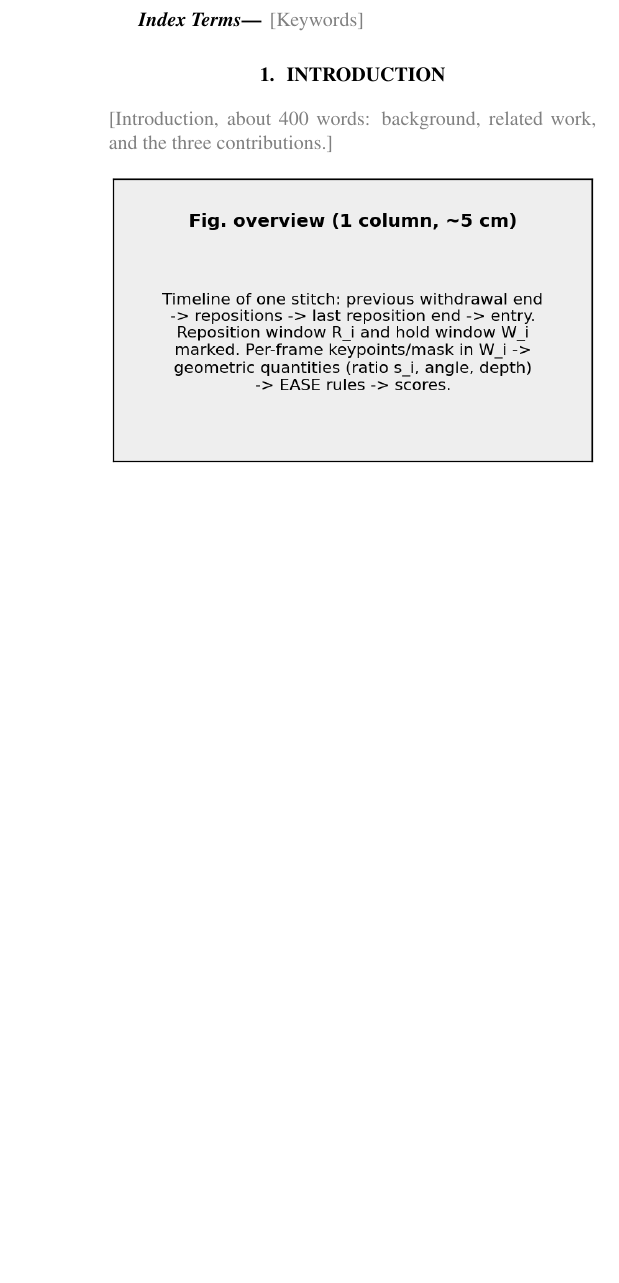
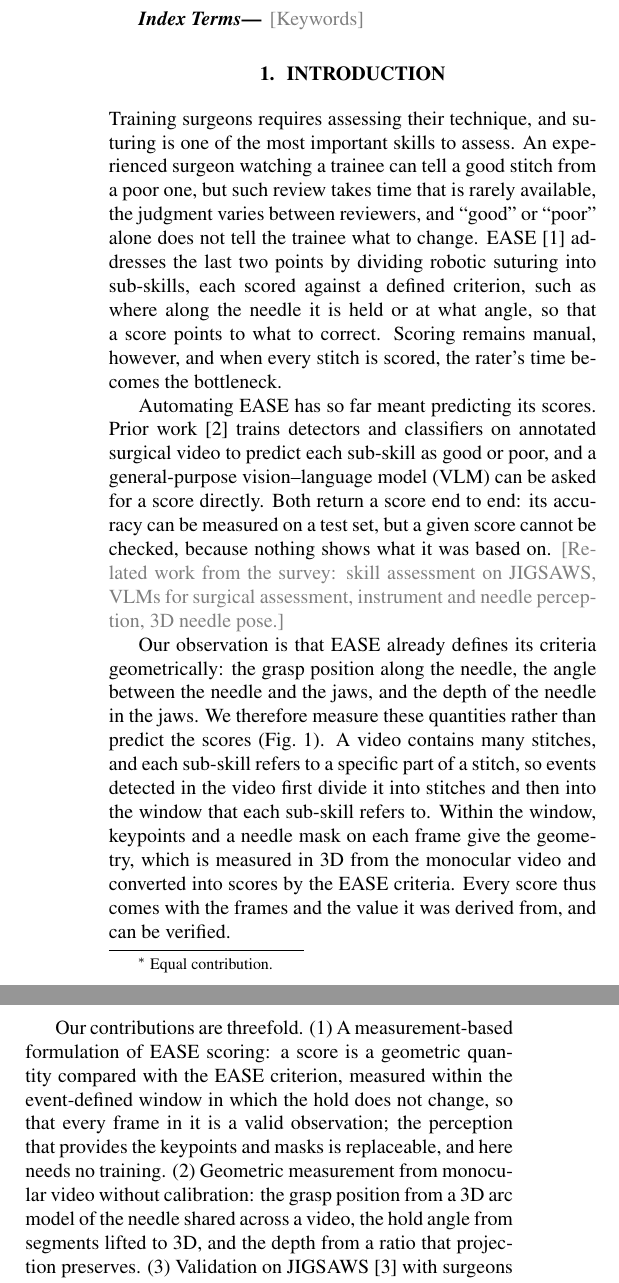
Before and after one commit to chickenta2ta/suturing-skill-assessment, a LaTeX paper (paper/Template_ISBI_latex.tex, which reads paper/sec/intro.tex): part of one column of page 1 of 5 before the commit and two parts of the columns of page 1 of 5 after it, the two joined at a grey line, cut so that both start at the same text, the shorter picture padded with empty space. Compiled offline with pdfLaTeX.

Commit message:
序論の節を追加

```diff
--- a/paper/sec/intro.tex
+++ b/paper/sec/intro.tex
@@ -1,8 +1,51 @@
 \section{Introduction}
 \label{sec:intro}
 
-\placeholder{Introduction, about 400 words: background, related work, and the
-three contributions.}
+Training surgeons requires assessing their technique, and suturing is one of
+the most important skills to assess. An experienced surgeon
+watching a trainee can tell a good stitch from a poor one, but such review
+takes time that is rarely available, the judgment varies between reviewers,
+and ``good'' or ``poor'' alone does not tell the trainee what to change.
+EASE~\cite{Haque2022} addresses the last two points by dividing robotic
+suturing into sub-skills, each scored against a defined criterion, such as
+where along the needle it is held or at what angle, so that a score points to
+what to correct. Scoring remains manual, however, and when every stitch is
+scored, the rater's time becomes the bottleneck.
+
+Automating EASE has so far meant predicting its scores. Prior
+work~\cite{Deo2026} trains detectors and classifiers on annotated surgical
+video to predict each sub-skill as good or poor, and a general-purpose
+vision--language model (VLM) can be asked for a score directly. Both return a
+score end to end: its accuracy can be measured on a test set, but a given
+score cannot be checked, because nothing shows what it was based on.
+\placeholder{Related work from the survey: skill assessment on JIGSAWS, VLMs
+for surgical assessment, instrument and needle perception, 3D needle pose.}
+
+Our observation is that EASE already defines its criteria geometrically: the
+grasp position along the needle, the angle between the needle and the jaws,
+and the depth of the needle in the jaws. We therefore measure these quantities
+rather than predict the scores (Fig.~\ref{fig:overview}). A video contains
+many stitches, and each sub-skill refers to a specific part of a stitch, so
+events detected in the video first divide it into stitches and then into the
+window that each sub-skill refers to. Within the window, keypoints and a
+needle mask on each frame give the geometry, which is measured in 3D from the
+monocular video and converted into scores by the EASE criteria. Every score
+thus comes with the frames and the value it was derived from, and can be
+verified.
+
+Our contributions are threefold. (1) A measurement-based formulation of EASE
+scoring: a score is a geometric quantity compared with the EASE criterion,
+measured within the event-defined window in which the hold does not change,
+so that every frame in it is a valid observation; the perception that
+provides the keypoints and masks is replaceable, and here needs no training.
+(2) Geometric measurement from monocular video without calibration: the grasp
+position from a 3D arc model of the needle shared across a video, the hold
+angle from segments lifted to 3D, and the depth from a ratio that projection
+preserves. (3) Validation on JIGSAWS~\cite{Gao2014} with surgeons split
+between development and test: the method reproduces a surgeon's EASE scores
+at least as well as direct grading by a state-of-the-art VLM given favorable
+conditions, also when the events are detected automatically, and its measured
+values follow the EASE ranges, with most errors near a threshold.
 
 \begin{figure}[htb]
 \centering
```
